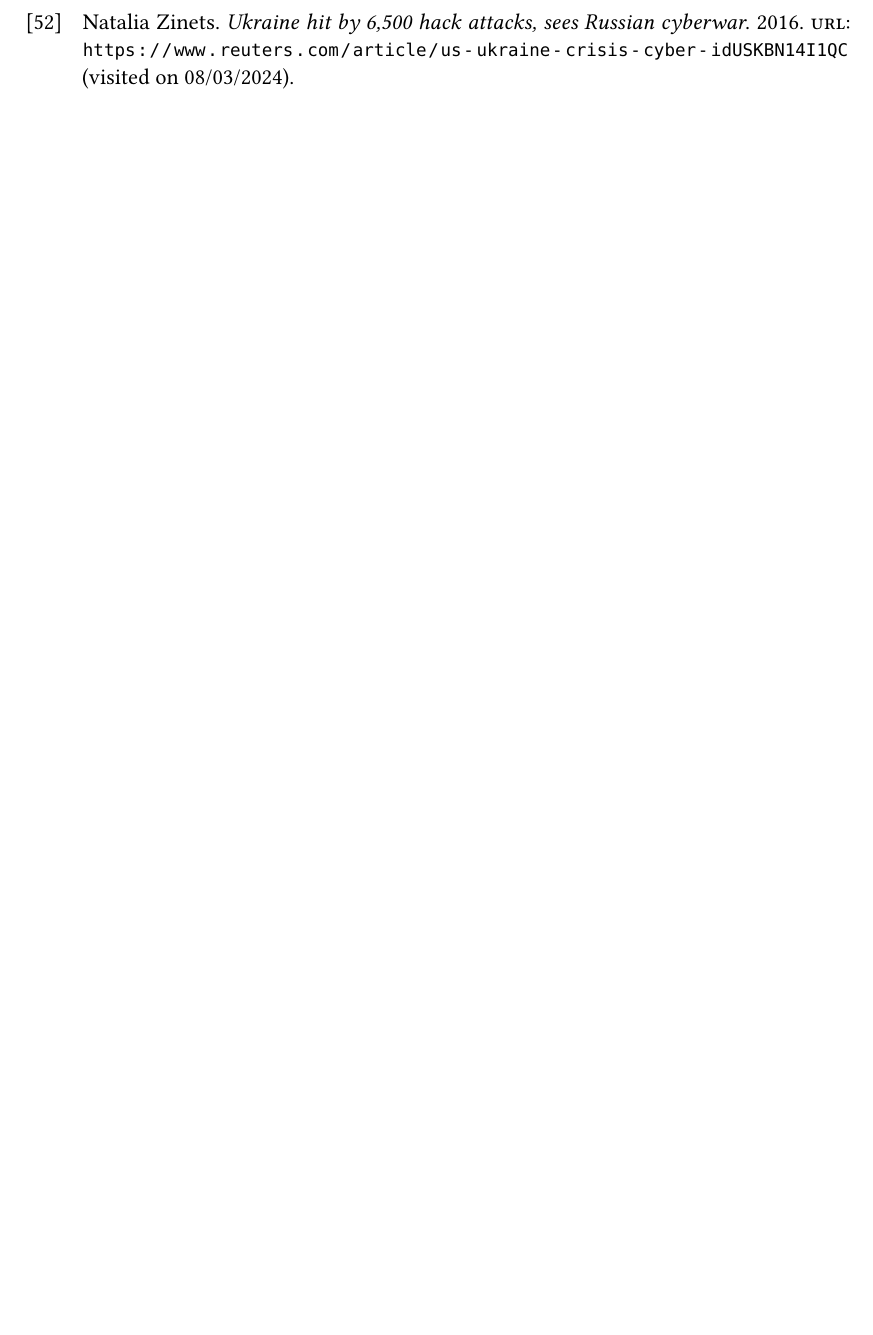
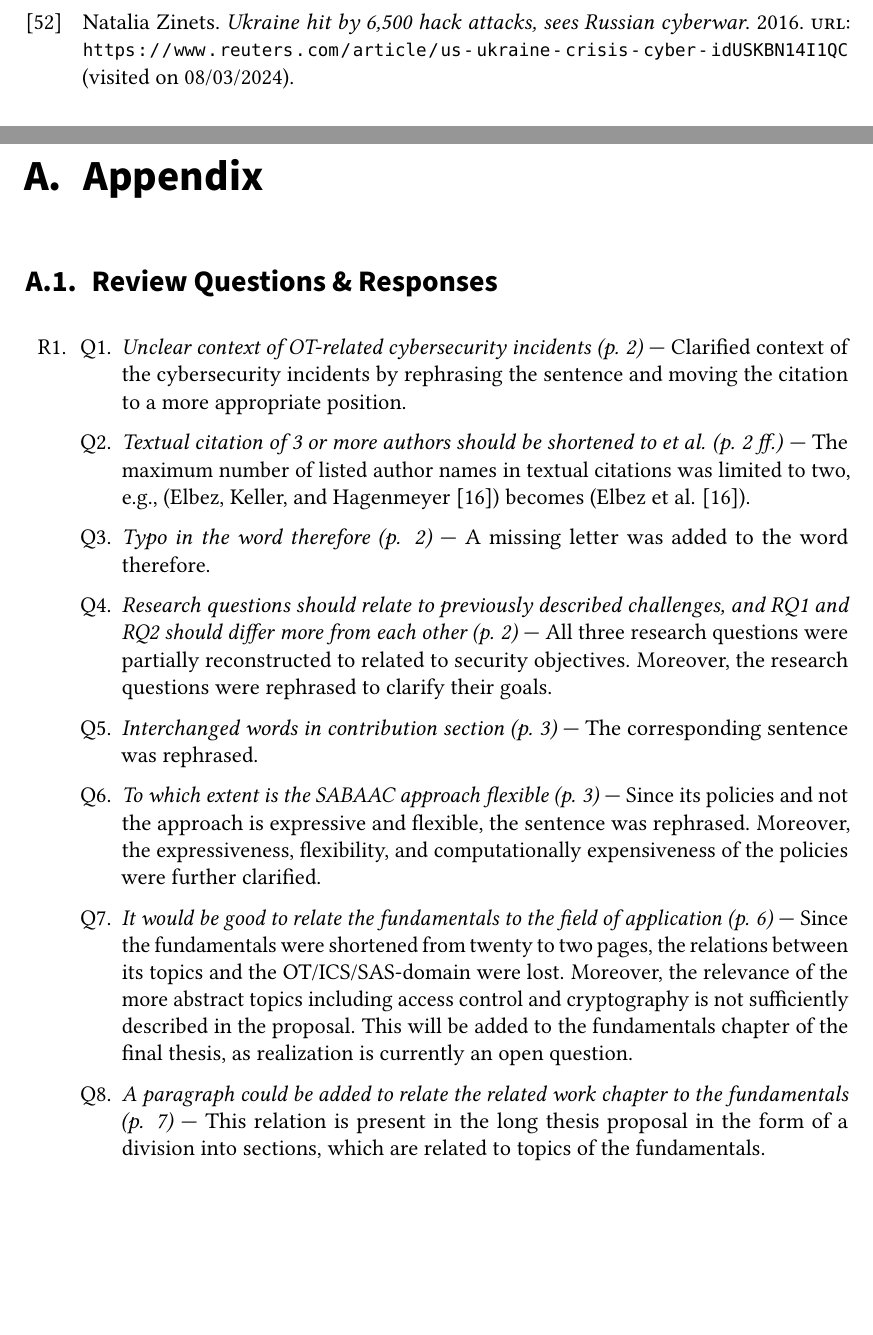
Before and after one commit to gstuer/thesis-master, a LaTeX thesis (proposal-short/thesis.tex, which reads proposal-short/sections/appendix.tex): part of page 30 of 30 before the commit and two parts of pages 30 and 31 of 33 after it, the two joined at a grey line, cut so that both start at the same text, the shorter picture padded with empty space. Compiled offline with pdfLaTeX; a LaTeX package or settings file that is missing is left out.

Commit message:
Add review quest. of Ghada & resp. to appendix

```diff
--- /dev/null
+++ b/proposal-short/sections/appendix.tex
@@ -0,0 +1,14 @@
+\chapter{Appendix}
+\label{chap:appendix}
+\section{Review Questions \& Responses}
+\begin{enumerate}[label=R\arabic*.]
+    \item \begin{enumerate}[label=Q\arabic*.]
+        \item \textit{Unclear context of OT-related cybersecurity incidents (p. 2)} --- Clarified context of the cybersecurity incidents by rephrasing the sentence and moving the citation to a more appropriate position.
+        \item \textit{Textual citation of 3 or more authors should be shortened to et al. (p. 2 ff.)} --- The maximum number of listed author names in textual citations was limited to two, e.g., (Elbez, Keller, and Hagenmeyer [16]) becomes (Elbez et al. [16]).
+        \item \textit{Typo in the word therefore (p. 2)} --- A missing letter was added to the word therefore.
+        \item \textit{Research questions should relate to previously described challenges, and RQ1 and RQ2 should differ more from each other (p. 2)} --- All three research questions were partially reconstructed to related to security objectives. Moreover, the research questions were rephrased to clarify their goals.
+        \item \textit{Interchanged words in contribution section (p. 3)} --- The corresponding sentence was rephrased.
+        \item \textit{To which extent is the SABAAC approach flexible (p. 3)} --- Since its policies and not the approach is expressive and flexible, the sentence was rephrased. Moreover, the expressiveness, flexibility, and computationally expensiveness of the policies were further clarified.
+        \item \textit{It would be good to relate the fundamentals to the field of application (p. 6)} --- Since the fundamentals were shortened from twenty to two pages, the relations between its topics and the OT/ICS/SAS-domain were lost. Moreover, the relevance of the more abstract topics including access control and cryptography is not sufficiently described in the proposal. This will be added to the fundamentals chapter of the final thesis, as realization is currently an open question.
+        \item \textit{A paragraph could be added to relate the related work chapter to the fundamentals (p. 7)} --- This relation is present in the long thesis proposal in the form of a division into sections, which are related to topics of the fundamentals.
+        \item \textit{Please consider organizing the related work into sections (p. 7)} --- This organization is present in the long thesis proposal and will be transferred to the final master's thesis. Moreover, an extension for the cryptography-specific related work is planned.
```
Also changed, not shown: proposal-short/thesis.tex (+2 -2 lines), proposal-short/sections/appendix.tex (16 more changed lines).
